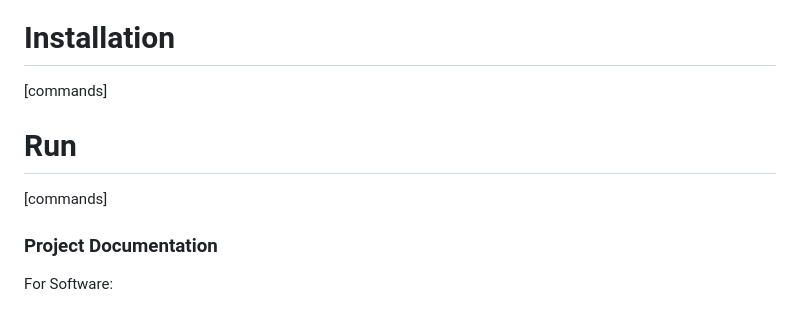
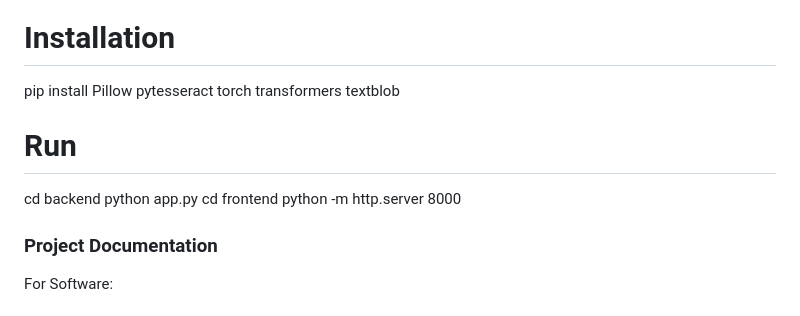
Before and after one commit to gshivaaaaa5/Meme-Ranker, a Markdown page: README.md, the part around the change. Rendered like a GitHub page.

```diff
--- a/README.md
+++ b/README.md
@@ -36,10 +36,18 @@ For Hardware:
 ### Implementation
 For Software:
 # Installation
-[commands]
+pip install Pillow
+pytesseract
+torch
+transformers
+textblob
 
 # Run
-[commands]
+cd backend
+python app.py
+cd frontend
+python -m http.server 8000
+
 
 ### Project Documentation
 For Software:
```
